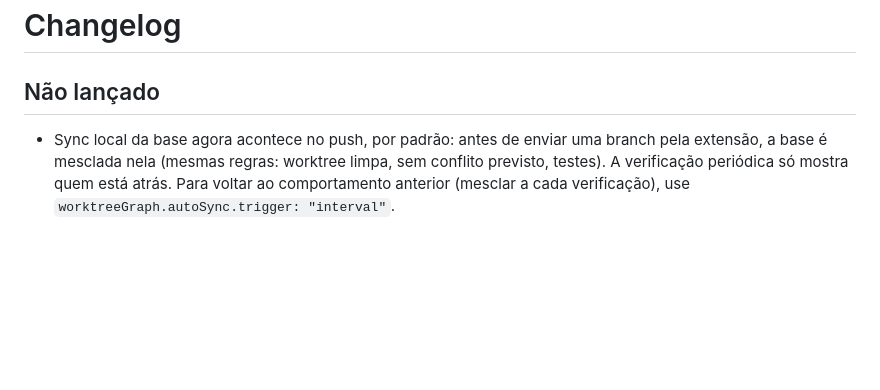
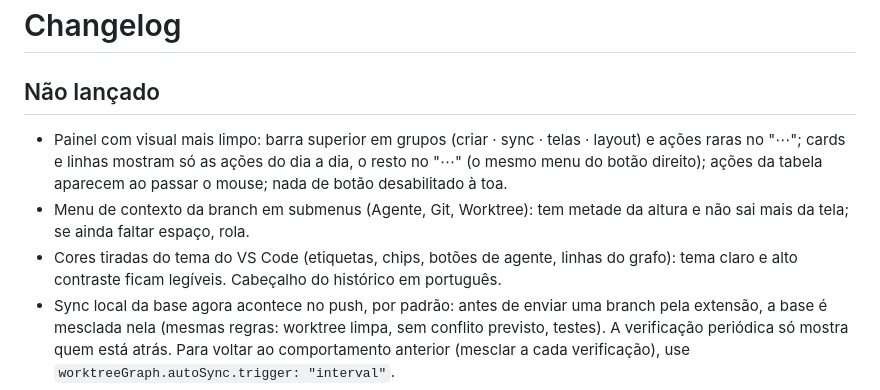
Before and after one commit to joaopalmeidao/agentyard, a Markdown page: CHANGELOG.md, the part around the change. Rendered like a GitHub page; blank space fills up the shorter version.

Commit message:
CHANGELOG: novo visual do painel e menu em submenus
Co-Authored-By: Claude <noreply@anthropic.com>

```diff
--- a/CHANGELOG.md
+++ b/CHANGELOG.md
@@ -1,6 +1,13 @@
 # Changelog
 
 ## Não lançado
+- Painel com visual mais limpo: barra superior em grupos (criar · sync · telas · layout) e ações
+  raras no "⋯"; cards e linhas mostram só as ações do dia a dia, o resto no "⋯" (o mesmo menu do
+  botão direito); ações da tabela aparecem ao passar o mouse; nada de botão desabilitado à toa.
+- Menu de contexto da branch em submenus (Agente, Git, Worktree): tem metade da altura e não sai
+  mais da tela; se ainda faltar espaço, rola.
+- Cores tiradas do tema do VS Code (etiquetas, chips, botões de agente, linhas do grafo): tema claro
+  e alto contraste ficam legíveis. Cabeçalho do histórico em português.
 - Sync local da base agora acontece no push, por padrão: antes de enviar uma branch pela extensão, a
   base é mesclada nela (mesmas regras: worktree limpa, sem conflito previsto, testes). A verificação
   periódica só mostra quem está atrás. Para voltar ao comportamento anterior (mesclar a cada
```
